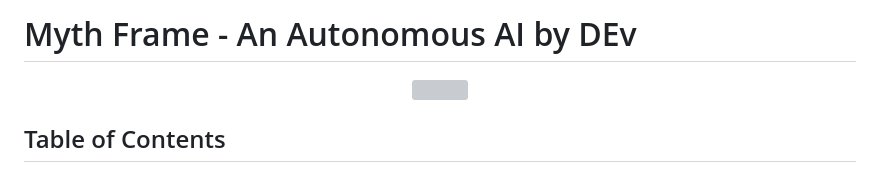
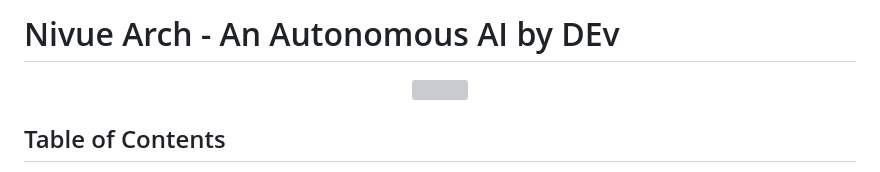
Before and after one commit to intelligentsupply/Auraly-Logic, a Markdown page: README.md, the part around the change. Drawn GitHub-style; grey boxes are pictures that could not be loaded.

```diff
--- a/README.md
+++ b/README.md
@@ -1,4 +1,4 @@
-# Myth Frame - An Autonomous AI by DEv
+# Nivue Arch - An Autonomous AI by DEv
 
 <div align="center">
 
```
